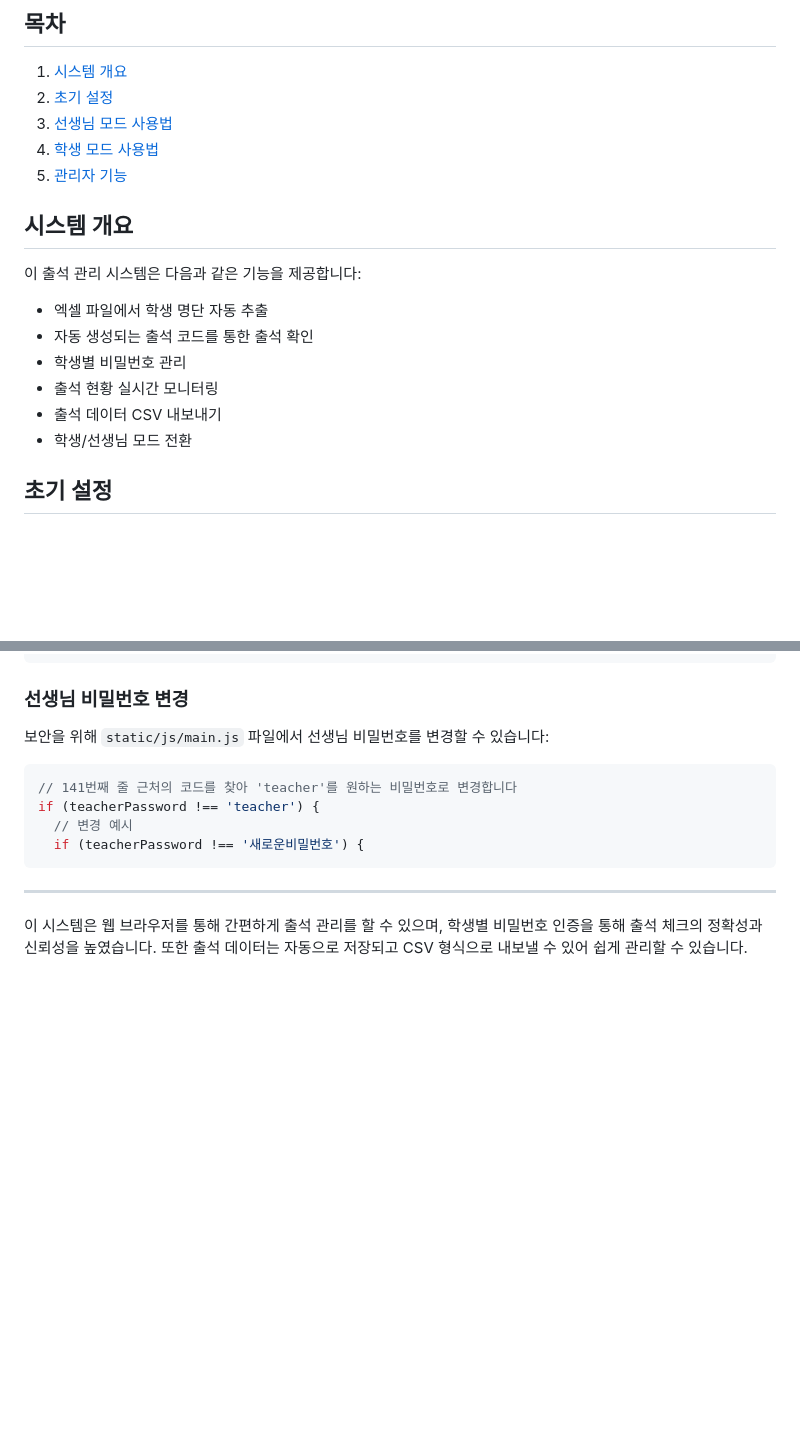
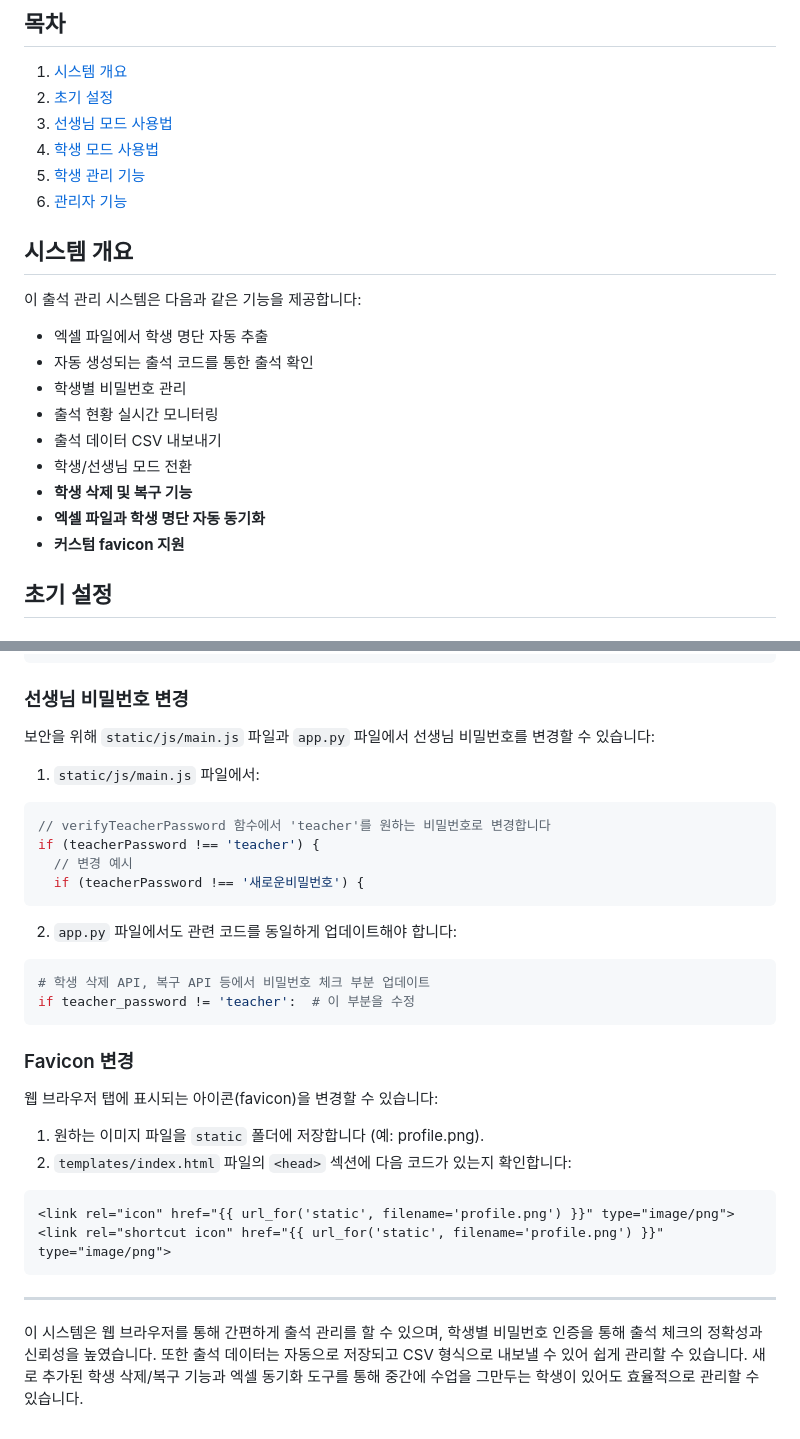
Before and after one commit to jm83-database/attend, a Markdown page: README.md, 2 parts joined by grey strips. Rendered like a GitHub page; blank space fills up the shorter version.

````diff
--- a/README.md
+++ b/README.md
@@ -8,7 +8,8 @@
 2. [초기 설정](#초기-설정)
 3. [선생님 모드 사용법](#선생님-모드-사용법)
 4. [학생 모드 사용법](#학생-모드-사용법)
-5. [관리자 기능](#관리자-기능)
+5. [학생 관리 기능](#학생-관리-기능)
+6. [관리자 기능](#관리자-기능)
 
 ## 시스템 개요
 
@@ -20,6 +21,9 @@
 - 출석 현황 실시간 모니터링
 - 출석 데이터 CSV 내보내기
 - 학생/선생님 모드 전환
+- **학생 삭제 및 복구 기능**
+- **엑셀 파일과 학생 명단 자동 동기화**
+- **커스텀 favicon 지원**
 
 ## 초기 설정
 
@@ -124,15 +170,33 @@ save_students_to_json(manual_students)
 
 ### 선생님 비밀번호 변경
 
-보안을 위해 `static/js/main.js` 파일에서 선생님 비밀번호를 변경할 수 있습니다:
+보안을 위해 `static/js/main.js` 파일과 `app.py` 파일에서 선생님 비밀번호를 변경할 수 있습니다:
 
+1. `static/js/main.js` 파일에서:
 ```javascript
-// 141번째 줄 근처의 코드를 찾아 'teacher'를 원하는 비밀번호로 변경합니다
+// verifyTeacherPassword 함수에서 'teacher'를 원하는 비밀번호로 변경합니다
 if (teacherPassword !== 'teacher') {
   // 변경 예시
   if (teacherPassword !== '새로운비밀번호') {
 ```
 
+2. `app.py` 파일에서도 관련 코드를 동일하게 업데이트해야 합니다:
+```python
+# 학생 삭제 API, 복구 API 등에서 비밀번호 체크 부분 업데이트
+if teacher_password != 'teacher':  # 이 부분을 수정
+```
+
+### Favicon 변경
+
+웹 브라우저 탭에 표시되는 아이콘(favicon)을 변경할 수 있습니다:
+
+1. 원하는 이미지 파일을 `static` 폴더에 저장합니다 (예: profile.png).
+2. `templates/index.html` 파일의 `<head>` 섹션에 다음 코드가 있는지 확인합니다:
+```html
+<link rel="icon" href="{{ url_for('static', filename='profile.png') }}" type="image/png">
+<link rel="shortcut icon" href="{{ url_for('static', filename='profile.png') }}" type="image/png">
+```
+
 ---
 
-이 시스템은 웹 브라우저를 통해 간편하게 출석 관리를 할 수 있으며, 학생별 비밀번호 인증을 통해 출석 체크의 정확성과 신뢰성을 높였습니다. 또한 출석 데이터는 자동으로 저장되고 CSV 형식으로 내보낼 수 있어 쉽게 관리할 수 있습니다.
+이 시스템은 웹 브라우저를 통해 간편하게 출석 관리를 할 수 있으며, 학생별 비밀번호 인증을 통해 출석 체크의 정확성과 신뢰성을 높였습니다. 또한 출석 데이터는 자동으로 저장되고 CSV 형식으로 내보낼 수 있어 쉽게 관리할 수 있습니다. 새로 추가된 학생 삭제/복구 기능과 엑셀 동기화 도구를 통해 중간에 수업을 그만두는 학생이 있어도 효율적으로 관리할 수 있습니다.
````
Also changed, not shown: other parts of README.md (+42 -0 lines).
